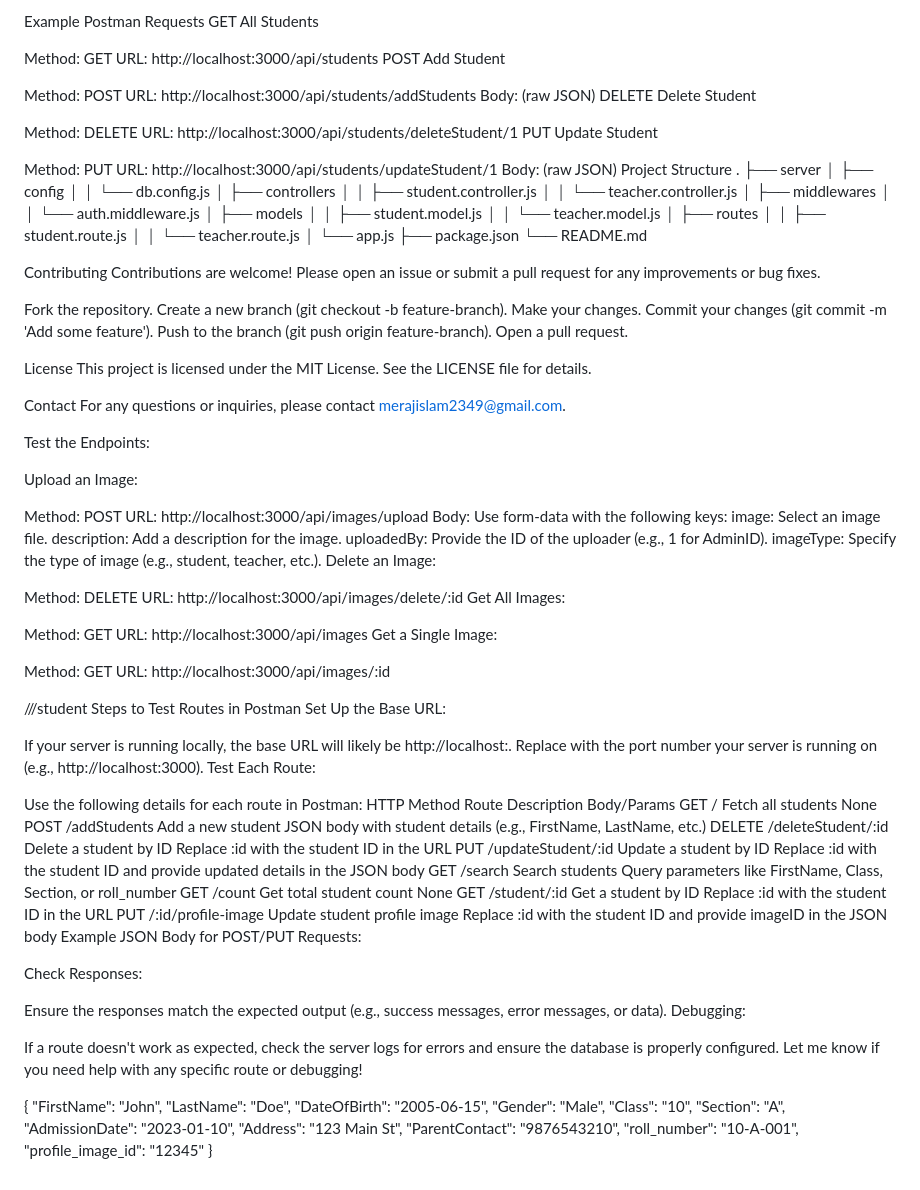
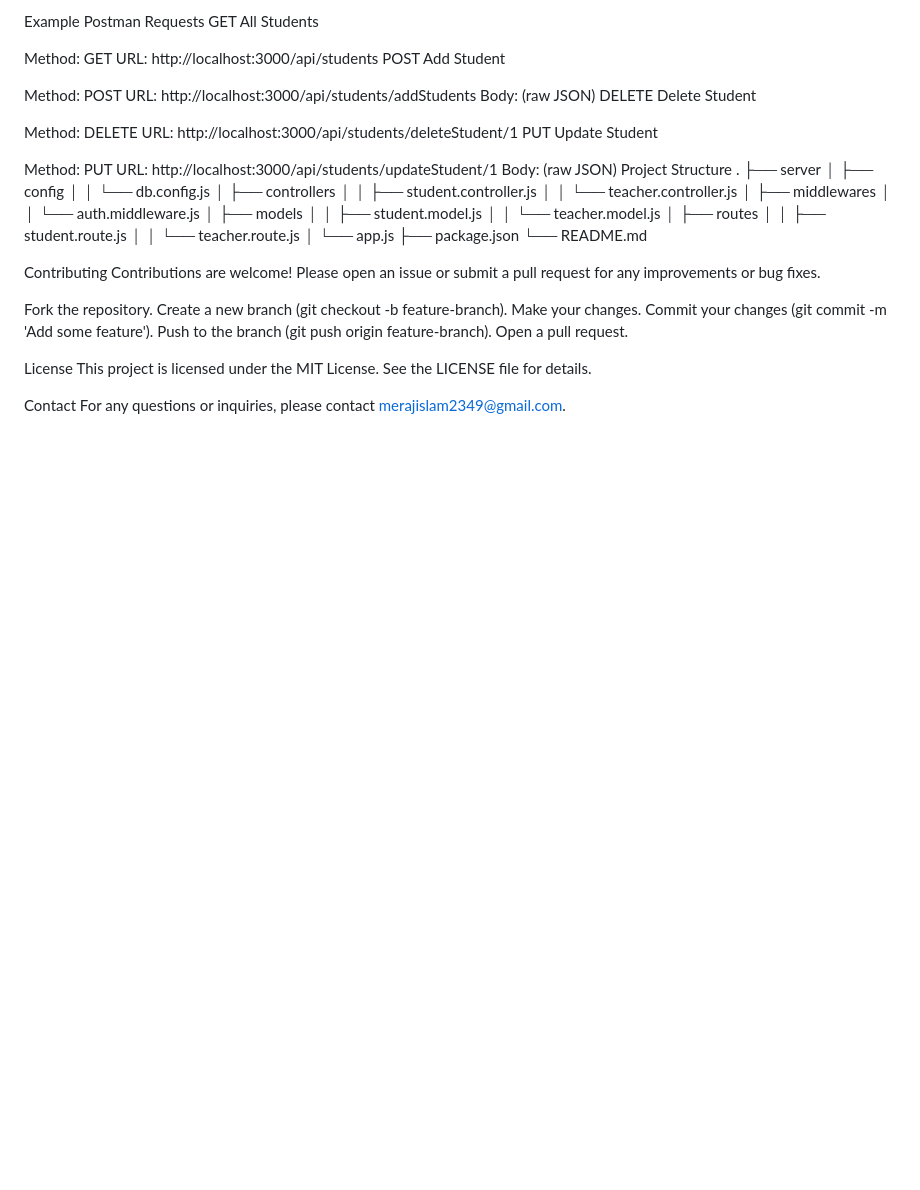
Before and after one commit to Meraj2349/SchoolProject, a Markdown page: README.md, the part around the change. Rendered like a GitHub page; blank space fills up the shorter version.

```diff
--- a/README.md
+++ b/README.md
@@ -178,71 +178,3 @@ This project is licensed under the MIT License. See the LICENSE file for details
 
 Contact
 For any questions or inquiries, please contact merajislam2349@gmail.com.
-
-
-
-Test the Endpoints:
-
-Upload an Image:
-
-Method: POST
-URL: http://localhost:3000/api/images/upload
-Body: Use form-data with the following keys:
-image: Select an image file.
-description: Add a description for the image.
-uploadedBy: Provide the ID of the uploader (e.g., 1 for AdminID).
-imageType: Specify the type of image (e.g., student, teacher, etc.).
-Delete an Image:
-
-Method: DELETE
-URL: http://localhost:3000/api/images/delete/:id
-Get All Images:
-
-Method: GET
-URL: http://localhost:3000/api/images
-Get a Single Image:
-
-Method: GET
-URL: http://localhost:3000/api/images/:id
-
-
-///student
-Steps to Test Routes in Postman
-Set Up the Base URL:
-
-If your server is running locally, the base URL will likely be http://localhost:<port>. Replace <port> with the port number your server is running on (e.g., http://localhost:3000).
-Test Each Route:
-
-Use the following details for each route in Postman:
-HTTP Method	Route	Description	Body/Params
-GET	/	Fetch all students	None
-POST	/addStudents	Add a new student	JSON body with student details (e.g., FirstName, LastName, etc.)
-DELETE	/deleteStudent/:id	Delete a student by ID	Replace :id with the student ID in the URL
-PUT	/updateStudent/:id	Update a student by ID	Replace :id with the student ID and provide updated details in the JSON body
-GET	/search	Search students	Query parameters like FirstName, Class, Section, or roll_number
-GET	/count	Get total student count	None
-GET	/student/:id	Get a student by ID	Replace :id with the student ID in the URL
-PUT	/:id/profile-image	Update student profile image	Replace :id with the student ID and provide imageID in the JSON body
-Example JSON Body for POST/PUT Requests:
-
-Check Responses:
-
-Ensure the responses match the expected output (e.g., success messages, error messages, or data).
-Debugging:
-
-If a route doesn't work as expected, check the server logs for errors and ensure the database is properly configured.
-Let me know if you need help with any specific route or debugging!
-
-{
-  "FirstName": "John",
-  "LastName": "Doe",
-  "DateOfBirth": "2005-06-15",
-  "Gender": "Male",
-  "Class": "10",
-  "Section": "A",
-  "AdmissionDate": "2023-01-10",
-  "Address": "123 Main St",
-  "ParentContact": "9876543210",
-  "roll_number": "10-A-001",
-  "profile_image_id": "12345"
-}
```
